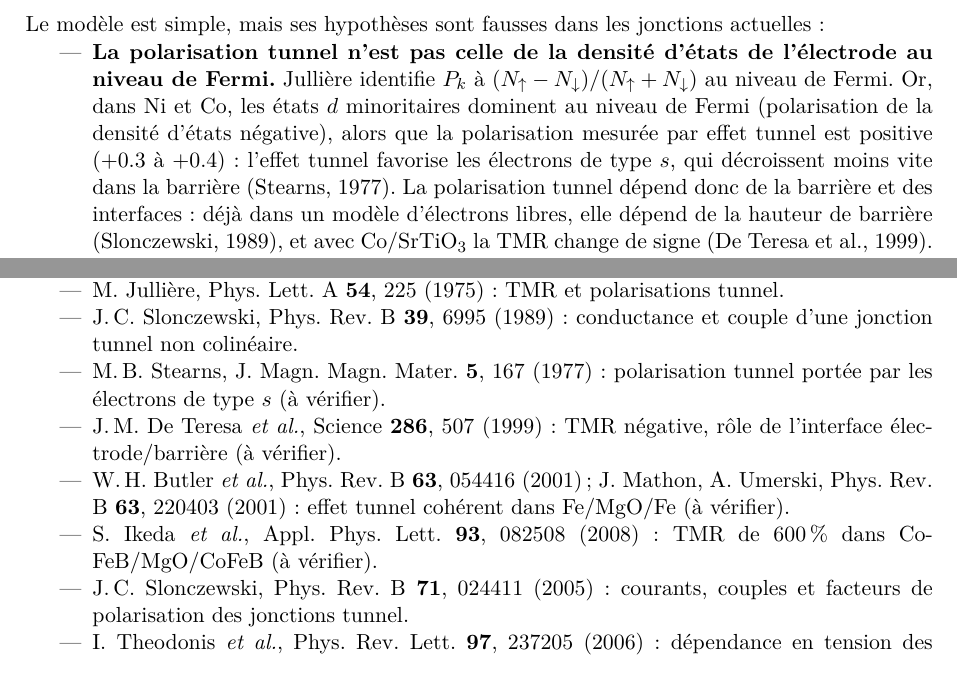
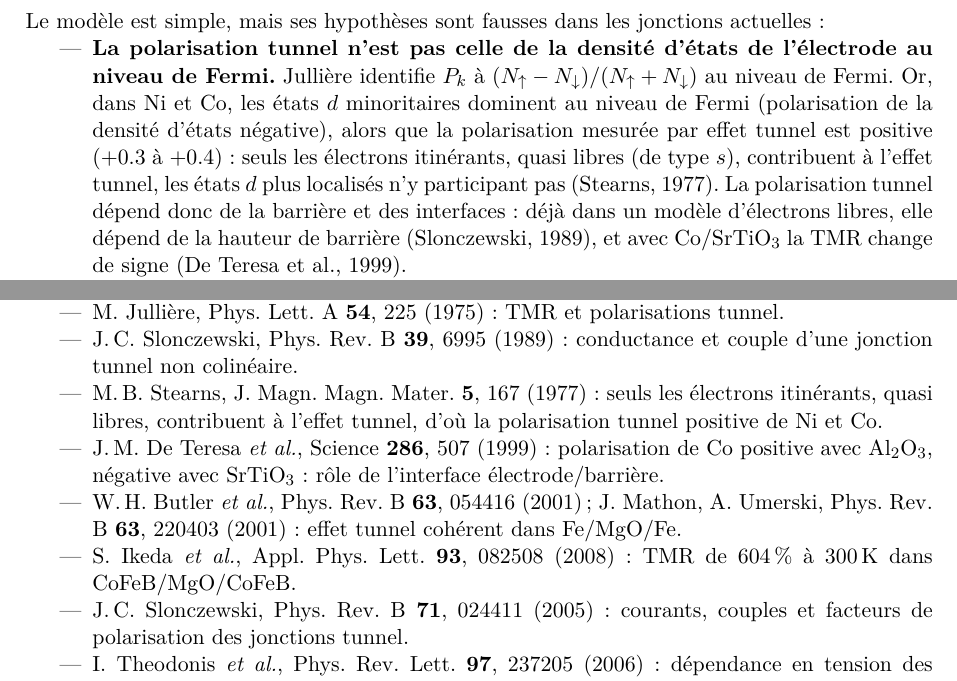
Before and after one commit to feellgood/FeeLLGood, a LaTeX document (dev-notes/slonczewski_polarisation.tex): two parts of pages 15 and 22 of 22, joined at a grey line, cut so that both start at the same text. Compiled offline with pdfLaTeX.

Commit message:
dev-notes: slonczewski note, references of the tunnel junction checked
The references of the part on the magnetic tunnel junction were checked
(volume, page, year): Stearns 1977, De Teresa 1999, Butler 2001, Mathon
and Umerski 2001, Ikeda 2008, and also Jullière 1975, Slonczewski 1989
and 2005, Theodonis 2006, Sankey and Kubota 2008. The marks "(à
vérifier)" are removed. Stearns: only the itinerant, free-like
electrons contribute to tunneling; De Teresa: polarization of Co positive
with Al2O3, negative with SrTiO3; Ikeda: 604 % at 300 K.

Co-Authored-By: Claude Opus 5.5 <noreply@anthropic.com>

```diff
--- a/dev-notes/slonczewski_polarisation.tex
+++ b/dev-notes/slonczewski_polarisation.tex
@@ -1117,8 +1117,9 @@ actuelles :
     Fermi. Or, dans Ni et Co, les états $d$ minoritaires dominent au niveau
     de Fermi (polarisation de la densité d'états négative), alors que la
     polarisation mesurée par effet tunnel est positive (+0.3 à +0.4) :
-    l'effet tunnel favorise les électrons de type $s$, qui décroissent moins
-    vite dans la barrière (Stearns, 1977). La polarisation tunnel dépend
+    seuls les électrons itinérants, quasi libres (de type $s$), contribuent
+    à l'effet tunnel, les états $d$ plus localisés n'y participant pas
+    (Stearns, 1977). La polarisation tunnel dépend
     donc de la barrière et des interfaces : déjà dans un modèle d'électrons
     libres, elle dépend de la hauteur de barrière (Slonczewski, 1989), et
     avec Co/SrTiO$_3$ la TMR change de signe (De Teresa et al., 1999).
@@ -1601,14 +1602,16 @@ Brataas (\texttt{validation/slonczewski\_angle}).
   \item J.\,C.~Slonczewski, Phys.\ Rev.\ B \textbf{39}, 6995 (1989) :
     conductance et couple d'une jonction tunnel non colinéaire.
   \item M.\,B.~Stearns, J.~Magn.\ Magn.\ Mater.\ \textbf{5}, 167 (1977) :
-    polarisation tunnel portée par les électrons de type $s$ (à vérifier).
+    seuls les électrons itinérants, quasi libres, contribuent à l'effet
+    tunnel, d'où la polarisation tunnel positive de Ni et Co.
   \item J.\,M.~De Teresa \emph{et al.}, Science \textbf{286}, 507 (1999) :
-    TMR négative, rôle de l'interface électrode/barrière (à vérifier).
+    polarisation de Co positive avec Al$_2$O$_3$, négative avec SrTiO$_3$ :
+    rôle de l'interface électrode/barrière.
   \item W.\,H.~Butler \emph{et al.}, Phys.\ Rev.\ B \textbf{63}, 054416
     (2001) ; J.~Mathon, A.~Umerski, Phys.\ Rev.\ B \textbf{63}, 220403
-    (2001) : effet tunnel cohérent dans Fe/MgO/Fe (à vérifier).
+    (2001) : effet tunnel cohérent dans Fe/MgO/Fe.
   \item S.~Ikeda \emph{et al.}, Appl.\ Phys.\ Lett.\ \textbf{93}, 082508
-    (2008) : TMR de 600\,\% dans CoFeB/MgO/CoFeB (à vérifier).
+    (2008) : TMR de 604\,\% à 300\,K dans CoFeB/MgO/CoFeB.
   \item J.\,C.~Slonczewski, Phys.\ Rev.\ B \textbf{71}, 024411 (2005) :
     courants, couples et facteurs de polarisation des jonctions tunnel.
   \item I.~Theodonis \emph{et al.}, Phys.\ Rev.\ Lett.\ \textbf{97}, 237205
```
